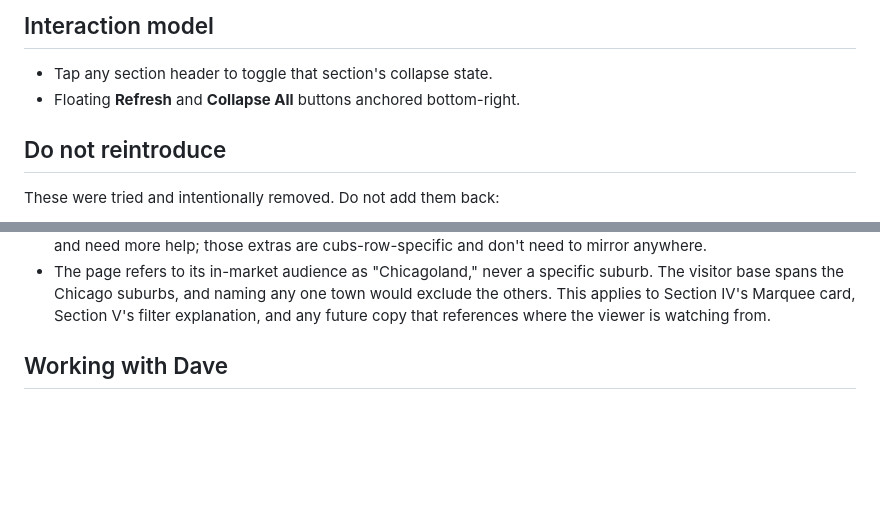
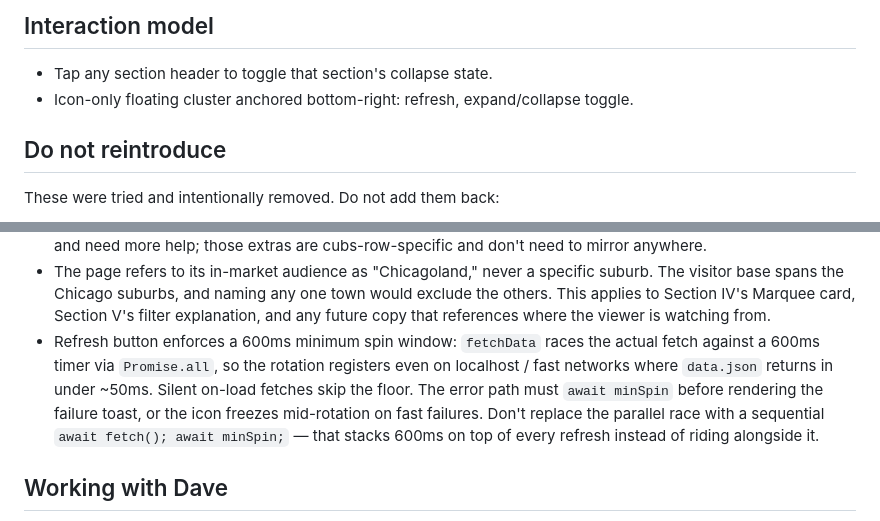
Before and after one commit to zobott-dot/Cubs-2026-Almanac, a Markdown page: CLAUDE.md, 2 parts joined by grey strips. GitHub-like rendering; blank space fills up the shorter version.

Commit message:
Document icon cluster + min-spin contract in CLAUDE.md
- Update Interaction model line to reflect the icon-only floating
  cluster (full cluster docs deferred to end of Phase 3)
- Add 600ms min-spin floor as a semantic contract: race the fetch
  and timer in parallel via Promise.all, hold off the error toast
  until the spin window completes, never sequence timer after fetch

```diff
--- a/CLAUDE.md
+++ b/CLAUDE.md
@@ -62,7 +62,7 @@ The look is an editorial almanac — think a 1968 Cubs game-day program, not a m
 ## Interaction model
 
 - Tap any section header to toggle that section's collapse state.
-- Floating **Refresh** and **Collapse All** buttons anchored bottom-right.
+- Icon-only floating cluster anchored bottom-right: refresh, expand/collapse toggle.
 
 ## Do not reintroduce
 
@@ -99,6 +99,7 @@ Rules about non-obvious behavior that must survive future edits.
 - Named subsection groups in Section V are universally collapsible with persistent open state. Date-sort months use `openMonths`; channel-sort groups use `openChannels`. Both are closure-scoped Sets that survive `renderSchedule()` re-renders, so filter clicks, sort toggles, and refreshes all preserve which groups the visitor opened. Initial state is collapsed for both — opt-in expansion only. If you add a new grouping mode (by opponent, by series, etc.), give it its own parallel Set and the same `month-collapsible` / `month-collapsed` chevron treatment; do not ship a grouping mode without collapsibility.
 - "You-are-here" markers across the page share a single visual vocabulary: an 8% maroon wash (`rgba(122, 31, 43, 0.08)`), a 3px solid `var(--accent)` left bar, and 10px of left padding to clear the bar. Section V's `.schedule-game.today` and Section II's `.standings tr.cubs-row` both use this treatment — the today-row marks the current date in the schedule, the cubs-row marks the visitor's team in the standings. Keep the two in lockstep: if you re-tune the wash opacity, bar weight, or padding offset on one, apply the same change to the other so the page reads as one consistent "this is your anchor" signal. The cubs-row layers additional cues on top (deep-maroon text via `--accent-deep`, 700 weight, red `▸` triangle prefix) because table rows are denser than schedule rows and need more help; those extras are cubs-row-specific and don't need to mirror anywhere.
 - The page refers to its in-market audience as "Chicagoland," never a specific suburb. The visitor base spans the Chicago suburbs, and naming any one town would exclude the others. This applies to Section IV's Marquee card, Section V's filter explanation, and any future copy that references where the viewer is watching from.
+- Refresh button enforces a 600ms minimum spin window: `fetchData` races the actual fetch against a 600ms timer via `Promise.all`, so the rotation registers even on localhost / fast networks where `data.json` returns in under ~50ms. Silent on-load fetches skip the floor. The error path must `await minSpin` before rendering the failure toast, or the icon freezes mid-rotation on fast failures. Don't replace the parallel race with a sequential `await fetch(); await minSpin;` — that stacks 600ms on top of every refresh instead of riding alongside it.
 
 ## Working with Dave
 
```
